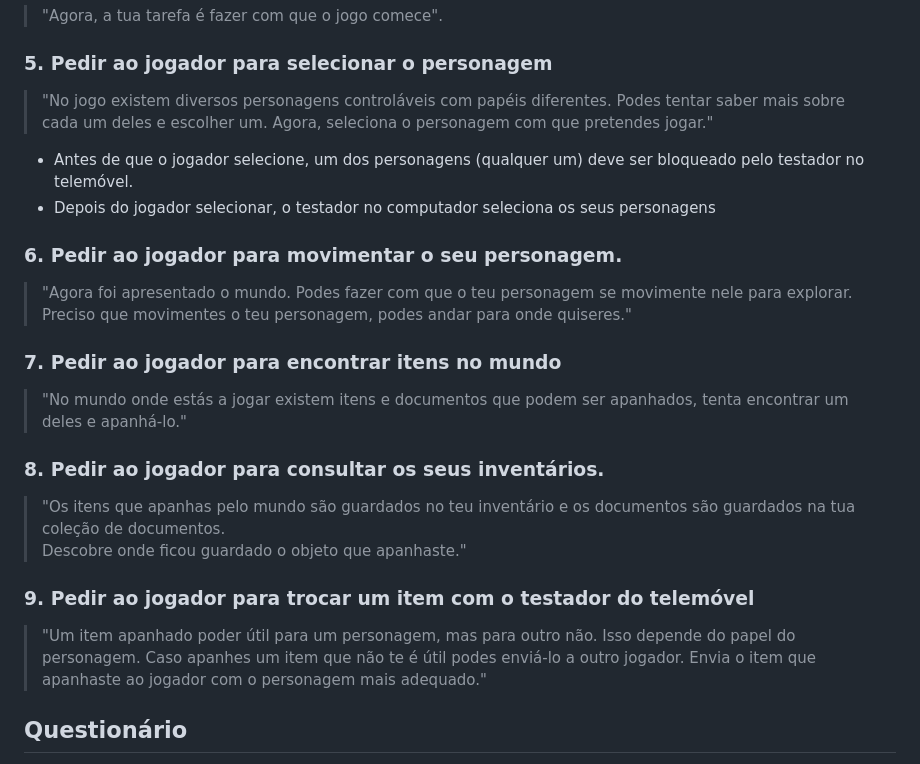
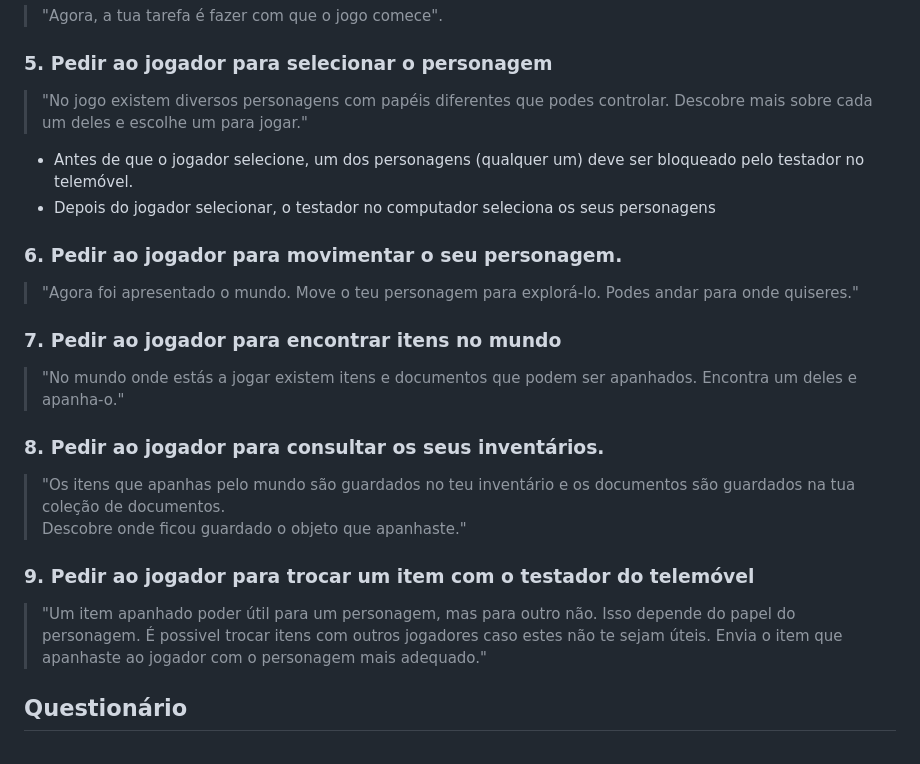
Before and after one commit to ricardo-quintela/negate, a Markdown page: PM/docs/testing_protocol.md, the part around the change. Rendered like a GitHub page.

Commit message:
PM: updating testing_protocol with feedback

```diff
--- a/PM/docs/testing_protocol.md
+++ b/PM/docs/testing_protocol.md
@@ -51,22 +51,20 @@
 > "Agora, a tua tarefa é fazer com que o jogo comece".
 
 ### 5. Pedir ao jogador para selecionar o personagem
-> "No jogo existem diversos personagens controláveis
-> com papéis diferentes.
-> Podes tentar saber mais sobre cada um deles e escolher um.
-> Agora, seleciona o personagem com que pretendes jogar."
+> "No jogo existem diversos personagens
+> com papéis diferentes que podes controlar.
+> Descobre mais sobre cada um deles e escolhe um para jogar."
 
 - Antes de que o jogador selecione, um dos personagens (qualquer um) deve ser bloqueado pelo testador no telemóvel.
 - Depois do jogador selecionar, o testador no computador seleciona os seus personagens
 
 ### 6. Pedir ao jogador para movimentar o seu personagem.
-> "Agora foi apresentado o mundo. Podes fazer com que o teu
-> personagem se movimente nele para explorar.
-> Preciso que movimentes o teu personagem, podes andar para onde quiseres."
+> "Agora foi apresentado o mundo. Move o teu personagem para explorá-lo.
+> Podes andar para onde quiseres."
 
 ### 7. Pedir ao jogador para encontrar itens no mundo
-> "No mundo onde estás a jogar existem itens e documentos que podem ser apanhados,
-> tenta encontrar um deles e apanhá-lo."
+> "No mundo onde estás a jogar existem itens e documentos que podem ser apanhados.
+> Encontra um deles e apanha-o."
 
 ### 8. Pedir ao jogador para consultar os seus inventários.
 > "Os itens que apanhas pelo mundo são guardados no teu inventário e os
@@ -76,7 +74,7 @@
 ### 9. Pedir ao jogador para trocar um item com o testador do telemóvel
 > "Um item apanhado poder útil para um personagem, mas para outro não. Isso depende
 > do papel do personagem.
-> Caso apanhes um item que não te é útil podes enviá-lo a outro jogador.
+> É possivel trocar itens com outros jogadores caso estes não te sejam úteis.
 > Envia o item que apanhaste ao jogador com o personagem mais adequado."
 
 ## Questionário
```
